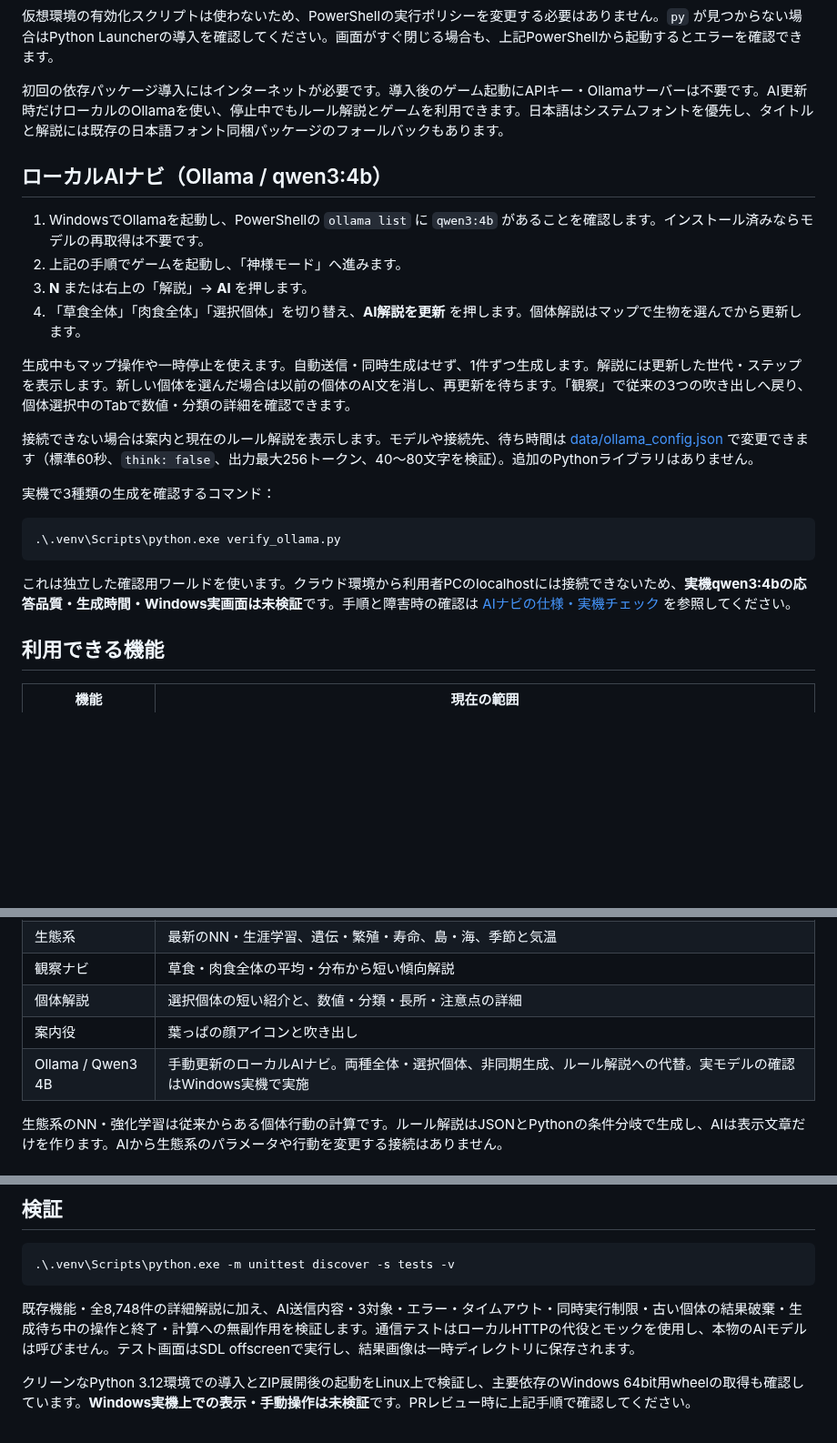
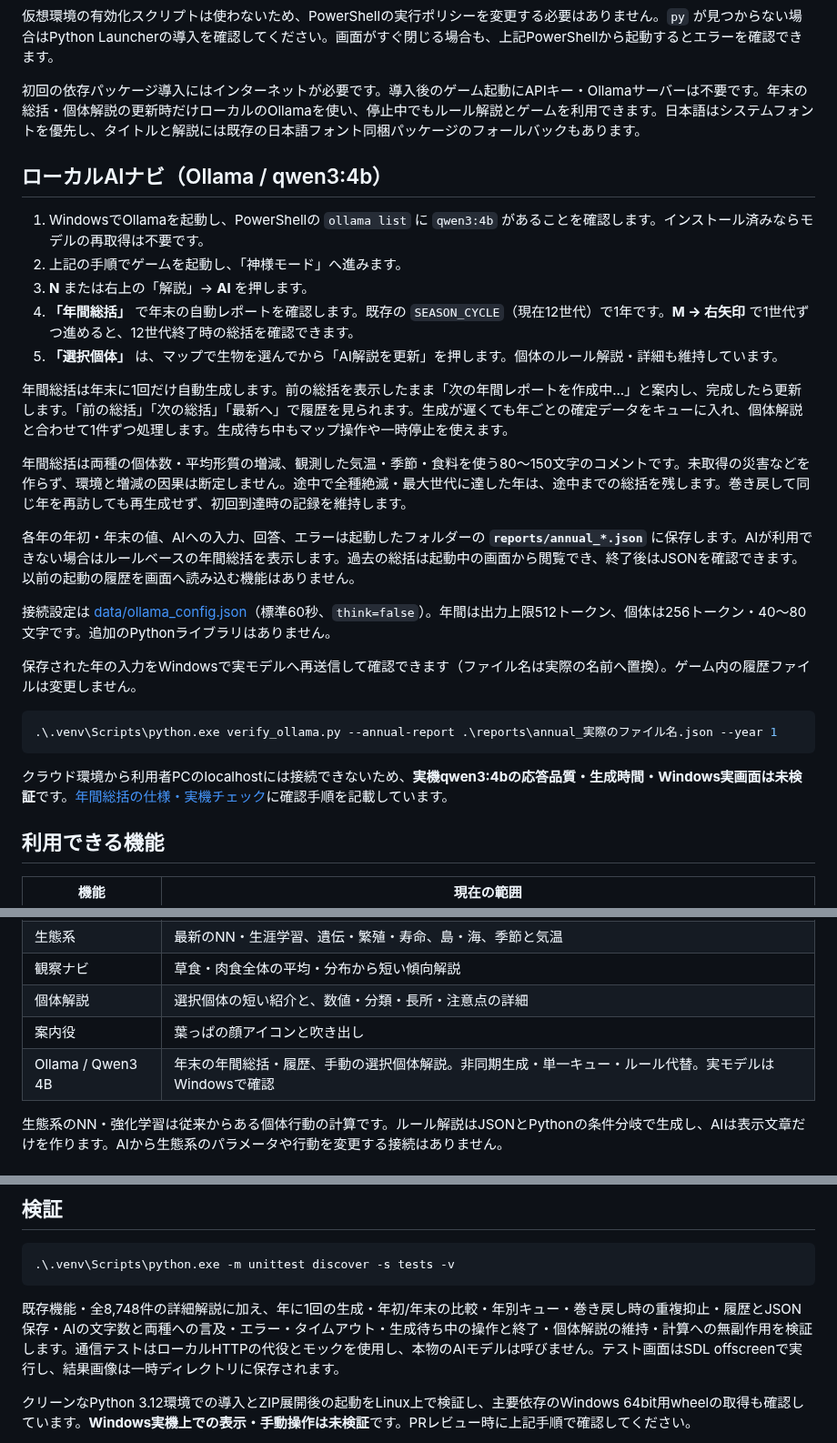
Before and after one commit to g025c1269-ux/sotugyouseisaku-teamv, a Markdown page: README.md, 3 parts joined by grey strips. Shown at 91% size. Rendered like a GitHub page; blank space fills up the shorter version.

Commit message:
Generate queued annual ecosystem reports while retaining individual explanations

````diff
--- a/README.md
+++ b/README.md
@@ -23,26 +23,31 @@ py -3.12 -m venv .venv
 
 仮想環境の有効化スクリプトは使わないため、PowerShellの実行ポリシーを変更する必要はありません。`py` が見つからない場合はPython Launcherの導入を確認してください。画面がすぐ閉じる場合も、上記PowerShellから起動するとエラーを確認できます。
 
-初回の依存パッケージ導入にはインターネットが必要です。導入後のゲーム起動にAPIキー・Ollamaサーバーは不要です。AI更新時だけローカルのOllamaを使い、停止中でもルール解説とゲームを利用できます。日本語はシステムフォントを優先し、タイトルと解説には既存の日本語フォント同梱パッケージのフォールバックもあります。
+初回の依存パッケージ導入にはインターネットが必要です。導入後のゲーム起動にAPIキー・Ollamaサーバーは不要です。年末の総括・個体解説の更新時だけローカルのOllamaを使い、停止中でもルール解説とゲームを利用できます。日本語はシステムフォントを優先し、タイトルと解説には既存の日本語フォント同梱パッケージのフォールバックもあります。
 
 ## ローカルAIナビ（Ollama / qwen3:4b）
 
 1. WindowsでOllamaを起動し、PowerShellの `ollama list` に `qwen3:4b` があることを確認します。インストール済みならモデルの再取得は不要です。
 2. 上記の手順でゲームを起動し、「神様モード」へ進みます。
 3. **N** または右上の「解説」→ **AI** を押します。
-4. 「草食全体」「肉食全体」「選択個体」を切り替え、**AI解説を更新** を押します。個体解説はマップで生物を選んでから更新します。
+4. **「年間総括」** で年末の自動レポートを確認します。既存の `SEASON_CYCLE`（現在12世代）で1年です。**M → 右矢印** で1世代ずつ進めると、12世代終了時の総括を確認できます。
+5. **「選択個体」** は、マップで生物を選んでから「AI解説を更新」を押します。個体のルール解説・詳細も維持しています。
 
-生成中もマップ操作や一時停止を使えます。自動送信・同時生成はせず、1件ずつ生成します。解説には更新した世代・ステップを表示します。新しい個体を選んだ場合は以前の個体のAI文を消し、再更新を待ちます。「観察」で従来の3つの吹き出しへ戻り、個体選択中のTabで数値・分類の詳細を確認できます。
+年間総括は年末に1回だけ自動生成します。前の総括を表示したまま「次の年間レポートを作成中...」と案内し、完成したら更新します。「前の総括」「次の総括」「最新へ」で履歴を見られます。生成が遅くても年ごとの確定データをキューに入れ、個体解説と合わせて1件ずつ処理します。生成待ち中もマップ操作や一時停止を使えます。
 
-接続できない場合は案内と現在のルール解説を表示します。モデルや接続先、待ち時間は [data/ollama_config.json](data/ollama_config.json) で変更できます（標準60秒、`think: false`、出力最大256トークン、40〜80文字を検証）。追加のPythonライブラリはありません。
+年間総括は両種の個体数・平均形質の増減、観測した気温・季節・食料を使う80〜150文字のコメントです。未取得の災害などを作らず、環境と増減の因果は断定しません。途中で全種絶滅・最大世代に達した年は、途中までの総括を残します。巻き戻して同じ年を再訪しても再生成せず、初回到達時の記録を維持します。
 
-実機で3種類の生成を確認するコマンド：
+各年の年初・年末の値、AIへの入力、回答、エラーは起動したフォルダーの **`reports/annual_*.json`** に保存します。AIが利用できない場合はルールベースの年間総括を表示します。過去の総括は起動中の画面から閲覧でき、終了後はJSONを確認できます。以前の起動の履歴を画面へ読み込む機能はありません。
+
+接続設定は [data/ollama_config.json](data/ollama_config.json)（標準60秒、`think=false`）。年間は出力上限512トークン、個体は256トークン・40〜80文字です。追加のPythonライブラリはありません。
+
+保存された年の入力をWindowsで実モデルへ再送信して確認できます（ファイル名は実際の名前へ置換）。ゲーム内の履歴ファイルは変更しません。
 
 ```powershell
-.\.venv\Scripts\python.exe verify_ollama.py
+.\.venv\Scripts\python.exe verify_ollama.py --annual-report .\reports\annual_実際のファイル名.json --year 1
 ```
 
-これは独立した確認用ワールドを使います。クラウド環境から利用者PCのlocalhostには接続できないため、**実機qwen3:4bの応答品質・生成時間・Windows実画面は未検証**です。手順と障害時の確認は [AIナビの仕様・実機チェック](docs/ollama_navigator.md) を参照してください。
+クラウド環境から利用者PCのlocalhostには接続できないため、**実機qwen3:4bの応答品質・生成時間・Windows実画面は未検証**です。[年間総括の仕様・実機チェック](docs/ollama_navigator.md)に確認手順を記載しています。
 
 ## 利用できる機能
 
@@ -55,7 +60,7 @@ py -3.12 -m venv .venv
 | 観察ナビ | 草食・肉食全体の平均・分布から短い傾向解説 |
 | 個体解説 | 選択個体の短い紹介と、数値・分類・長所・注意点の詳細 |
 | 案内役 | 葉っぱの顔アイコンと吹き出し |
-| Ollama / Qwen3 4B | 手動更新のローカルAIナビ。両種全体・選択個体、非同期生成、ルール解説への代替。実モデルの確認はWindows実機で実施 |
+| Ollama / Qwen3 4B | 年末の年間総括・履歴、手動の選択個体解説。非同期生成・単一キュー・ルール代替。実モデルはWindowsで確認 |
 
 生態系のNN・強化学習は従来からある個体行動の計算です。ルール解説はJSONとPythonの条件分岐で生成し、AIは表示文章だけを作ります。AIから生態系のパラメータや行動を変更する接続はありません。
 
@@ -86,7 +91,7 @@ py -3.12 -m venv .venv
 .\.venv\Scripts\python.exe -m unittest discover -s tests -v
 ```
 
-既存機能・全8,748件の詳細解説に加え、AI送信内容・3対象・エラー・タイムアウト・同時実行制限・古い個体の結果破棄・生成待ち中の操作と終了・計算への無副作用を検証します。通信テストはローカルHTTPの代役とモックを使用し、本物のAIモデルは呼びません。テスト画面はSDL offscreenで実行し、結果画像は一時ディレクトリに保存されます。
+既存機能・全8,748件の詳細解説に加え、年に1回の生成・年初/年末の比較・年別キュー・巻き戻し時の重複抑止・履歴とJSON保存・AIの文字数と両種への言及・エラー・タイムアウト・生成待ち中の操作と終了・個体解説の維持・計算への無副作用を検証します。通信テストはローカルHTTPの代役とモックを使用し、本物のAIモデルは呼びません。テスト画面はSDL offscreenで実行し、結果画像は一時ディレクトリに保存されます。
 
 クリーンなPython 3.12環境での導入とZIP展開後の起動をLinux上で検証し、主要依存のWindows 64bit用wheelの取得も確認しています。**Windows実機上での表示・手動操作は未検証**です。PRレビュー時に上記手順で確認してください。
 
````
Also changed, not shown: docs/ollama_navigator.md (+82 -59 lines), screenshots/README.md (+12 -2 lines), screenshots/31_annual_pending_mock.png (added), screenshots/32_annual_completed_mock.png (added), screenshots/33_annual_individual_mock.png (added), 9 other files.
